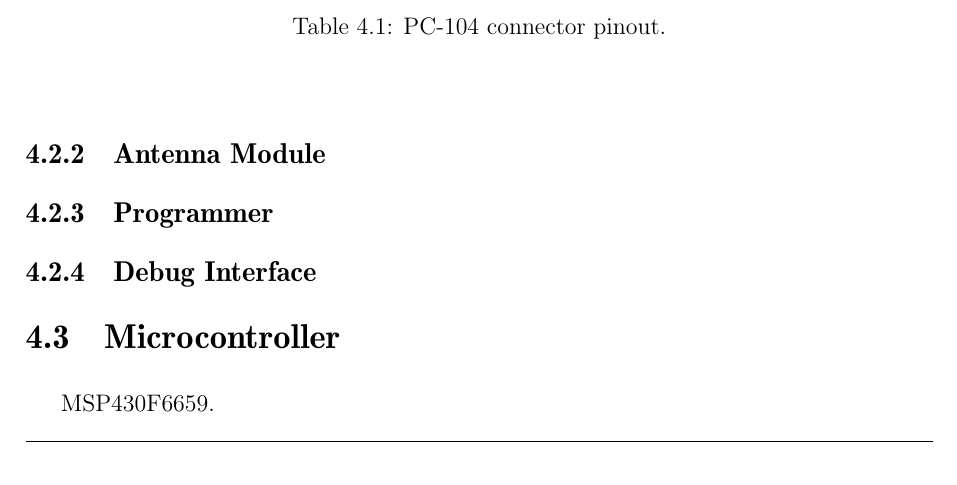
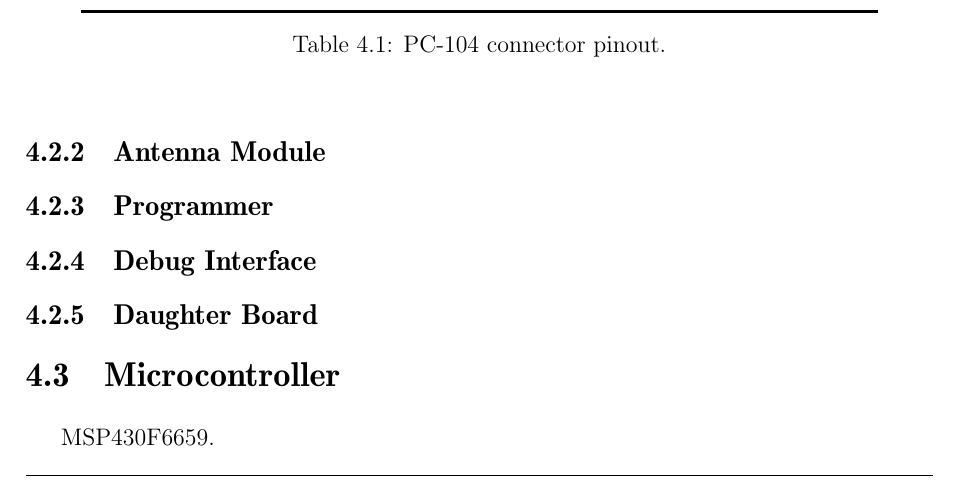
Before and after one commit to spacelab-ufsc/obdh2, a LaTeX book (doc/main.tex, which reads doc/chapters/hardware.tex): part of page 18 of 22, cut so that both start at the same text. Compiled offline with pdfLaTeX.

```diff
--- a/doc/chapters/hardware.tex
+++ b/doc/chapters/hardware.tex
@@ -90,6 +90,10 @@
 
 
 
+\subsection{Daughter Board}
+
+
+
 \section{Microcontroller}
 
 MSP430F6659.
```
Also changed, not shown: doc/figures/block_diagram.pdf.
